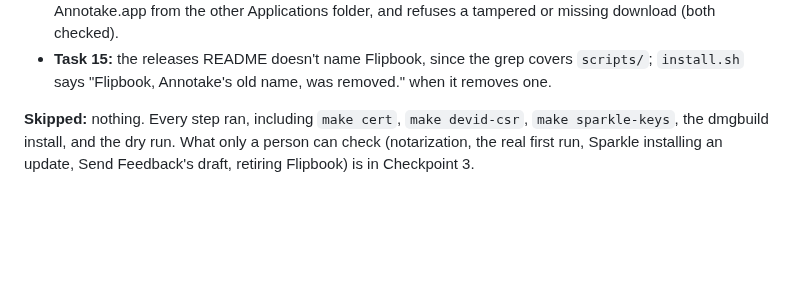
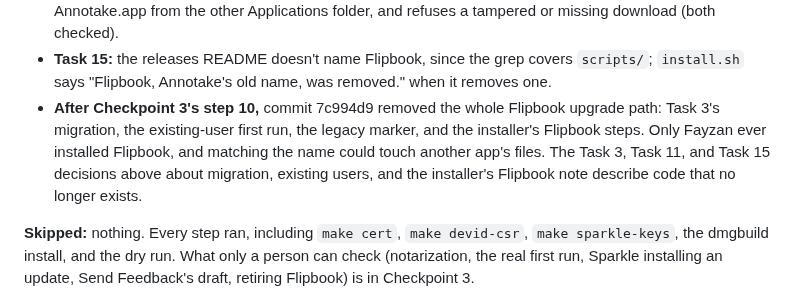
Before and after one commit to fayzan123/annotake, a Markdown page: docs/plans/README.md, the part around the change. Drawn GitHub-style; blank space fills up the shorter version.

```diff
--- a/docs/plans/README.md
+++ b/docs/plans/README.md
@@ -269,6 +269,7 @@ What Session 8 decided, skipped, and found (everything else went as the plan say
 - **Task 14:** `make release` works in a temporary folder outside iCloud Drive and copies the zip, the disk image, and a dry run's feed to `build/release`. Every zip, the one sent to Apple included, is made with `--norsrc --noextattr --noacl`. Publishing commits the feed, `install.sh`, and README in the releases repo's clone, then creates the GitHub release, then pushes, so the feed never names a release that doesn't exist.
 - **Task 14:** dmgbuild 1.6.5 puts the background at `.background.tiff` in the volume's root, not in a `.background` folder; Finder finds it through `.DS_Store` either way. `install.sh` also removes an Annotake.app from the other Applications folder, and refuses a tampered or missing download (both checked).
 - **Task 15:** the releases README doesn't name Flipbook, since the grep covers `scripts/`; `install.sh` says "Flipbook, Annotake's old name, was removed." when it removes one.
+- **After Checkpoint 3's step 10,** commit 7c994d9 removed the whole Flipbook upgrade path: Task 3's migration, the existing-user first run, the legacy marker, and the installer's Flipbook steps. Only Fayzan ever installed Flipbook, and matching the name could touch another app's files. The Task 3, Task 11, and Task 15 decisions above about migration, existing users, and the installer's Flipbook note describe code that no longer exists.
 
 **Skipped:** nothing. Every step ran, including `make cert`, `make devid-csr`, `make sparkle-keys`, the dmgbuild install, and the dry run. What only a person can check (notarization, the real first run, Sparkle installing an update, Send Feedback's draft, retiring Flipbook) is in Checkpoint 3.
 
```
Also changed, not shown: docs/checkpoints.md (+8 -1 lines).
